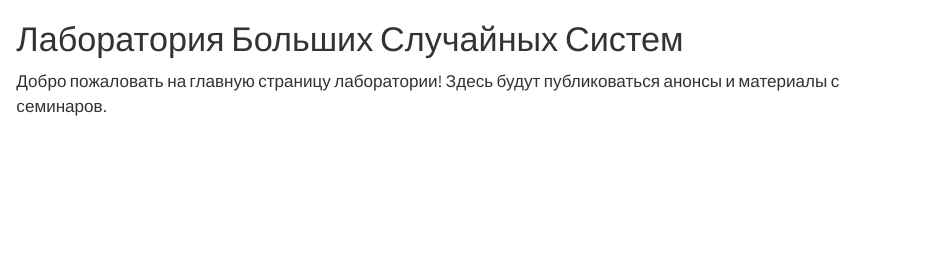
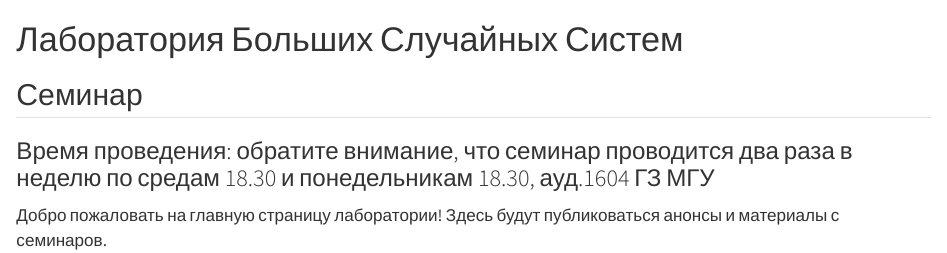
Before and after one commit to ElmiraYuK/LaRandSysLab, a Quarto document (index.qmd): the page in a window 1100 px wide, from its top. Rendered offline with R 4.5, knitr and Pandoc in place of Quarto, with nearby package versions.

Commit message:
Обновление страницы семинара

```diff
--- a/_quarto.yml
+++ b/_quarto.yml
@@ -8,11 +8,11 @@ website:
     left:
       - text: "main"
         href: index.qmd
-      - text: "Сотрудники"
-        href: staff.qmd
-      - text: "История"
-        href: history.qmd
-      - text: "Публикации"
-        href: publications.qmd
-      - text: "Спецкурсы"
-        href: courses.qmd
+      #- text: "Сотрудники"
+      #  href: staff.qmd
+      #- text: "История"
+      #  href: history.qmd
+      #- text: "Публикации"
+      #  href: publications.qmd
+      #- text: "Спецкурсы"
+      #  href: courses.qmd
--- a/index.qmd
+++ b/index.qmd
@@ -1,3 +1,5 @@
 # Лаборатория Больших Случайных Систем
+## Семинар
+### Время проведения: обратите внимание, что семинар проводится два раза в неделю по средам 18.30 и понедельникам 18.30, ауд.1604 ГЗ МГУ
 Добро пожаловать на главную страницу лаборатории!
 Здесь будут публиковаться анонсы и материалы с семинаров.
```
